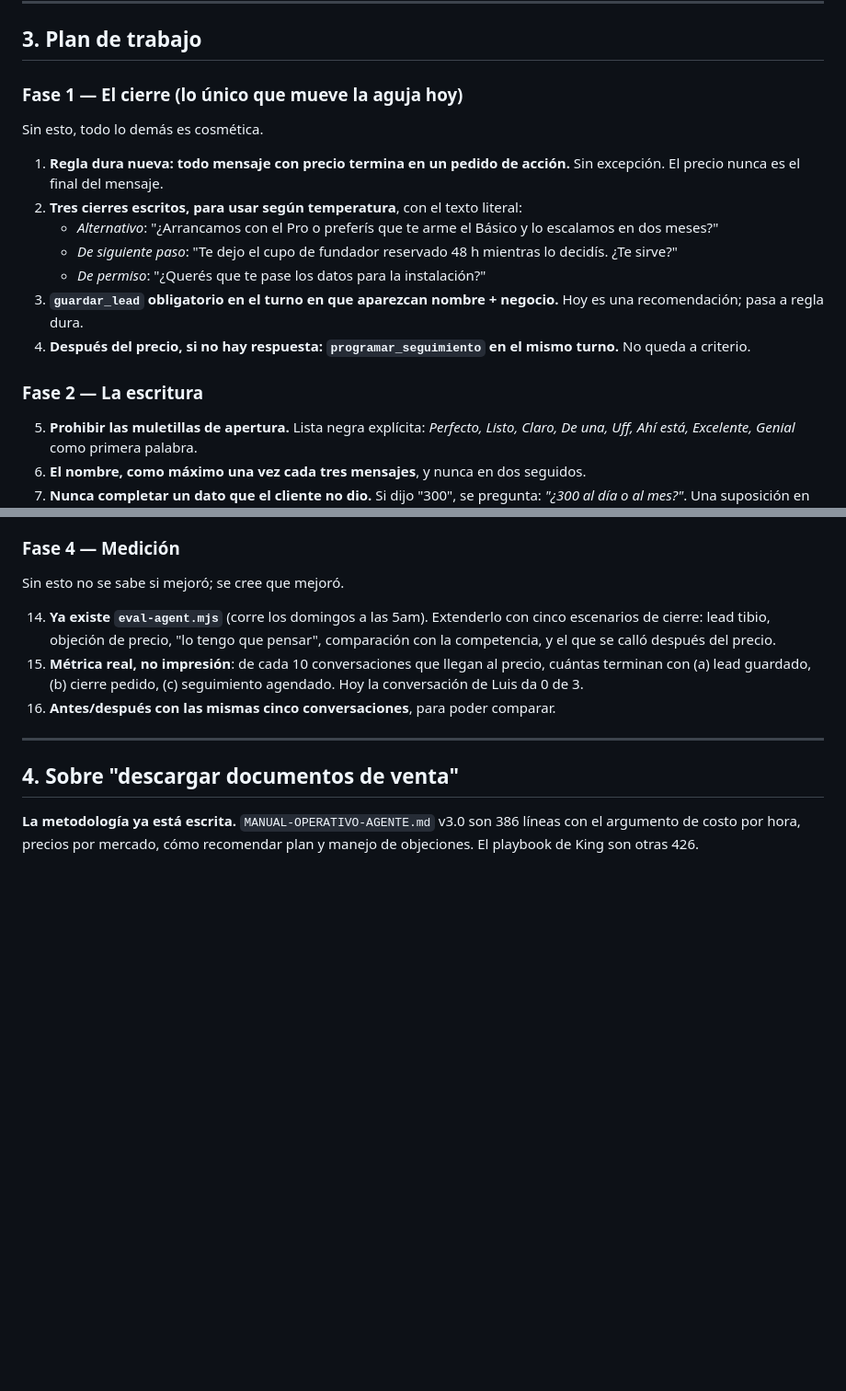
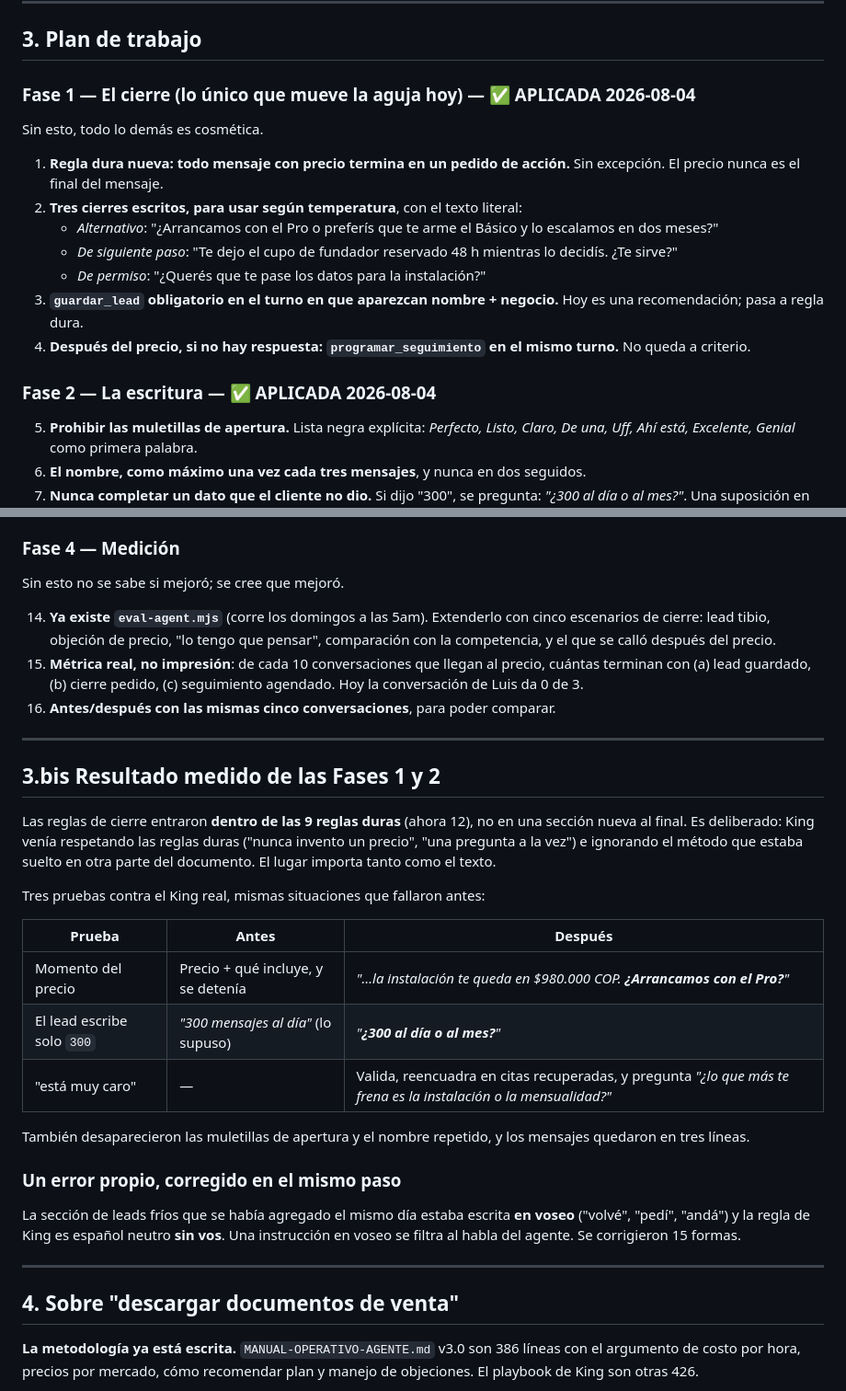
Before and after one commit to asepulvedadev/autoking, a Markdown page: docs/PLAN-MEJORA-KING.md, 2 parts joined by grey strips. Shown at 92% size. Drawn GitHub-style; blank space fills up the shorter version.

```diff
--- a/docs/PLAN-MEJORA-KING.md
+++ b/docs/PLAN-MEJORA-KING.md
@@ -63,7 +63,7 @@ Debería ir una vez en el prompt de sistema, no pegado a cada mensaje.
 
 ## 3. Plan de trabajo
 
-### Fase 1 — El cierre (lo único que mueve la aguja hoy)
+### Fase 1 — El cierre (lo único que mueve la aguja hoy) — ✅ APLICADA 2026-08-04
 
 Sin esto, todo lo demás es cosmética.
 
@@ -80,7 +80,7 @@ Sin esto, todo lo demás es cosmética.
 4. **Después del precio, si no hay respuesta: `programar_seguimiento` en el mismo turno.**
    No queda a criterio.
 
-### Fase 2 — La escritura
+### Fase 2 — La escritura — ✅ APLICADA 2026-08-04
 
 5. **Prohibir las muletillas de apertura.** Lista negra explícita: *Perfecto, Listo,
    Claro, De una, Uff, Ahí está, Excelente, Genial* como primera palabra.
@@ -113,6 +113,32 @@ Sin esto no se sabe si mejoró; se cree que mejoró.
     cuántas terminan con (a) lead guardado, (b) cierre pedido, (c) seguimiento agendado.
     Hoy la conversación de Luis da 0 de 3.
 16. **Antes/después con las mismas cinco conversaciones**, para poder comparar.
+
+---
+
+## 3.bis Resultado medido de las Fases 1 y 2
+
+Las reglas de cierre entraron **dentro de las 9 reglas duras** (ahora 12), no en una
+sección nueva al final. Es deliberado: King venía respetando las reglas duras
+("nunca invento un precio", "una pregunta a la vez") e ignorando el método que estaba
+suelto en otra parte del documento. El lugar importa tanto como el texto.
+
+Tres pruebas contra el King real, mismas situaciones que fallaron antes:
+
+| Prueba | Antes | Después |
+|---|---|---|
+| Momento del precio | Precio + qué incluye, y se detenía | *"…la instalación te queda en $980.000 COP. **¿Arrancamos con el Pro?**"* |
+| El lead escribe solo `300` | *"300 mensajes al día"* (lo supuso) | *"**¿300 al día o al mes?**"* |
+| "está muy caro" | — | Valida, reencuadra en citas recuperadas, y pregunta *"¿lo que más te frena es la instalación o la mensualidad?"* |
+
+También desaparecieron las muletillas de apertura y el nombre repetido, y los mensajes
+quedaron en tres líneas.
+
+### Un error propio, corregido en el mismo paso
+
+La sección de leads fríos que se había agregado el mismo día estaba escrita **en voseo**
+("volvé", "pedí", "andá") y la regla de King es español neutro **sin vos**. Una
+instrucción en voseo se filtra al habla del agente. Se corrigieron 15 formas.
 
 ---
 
```
Also changed, not shown: hermes/perfiles/king-AGENTS.md (added, +462 -0 lines), hermes/perfiles/king-SOUL.md (added, +22 -0 lines).
